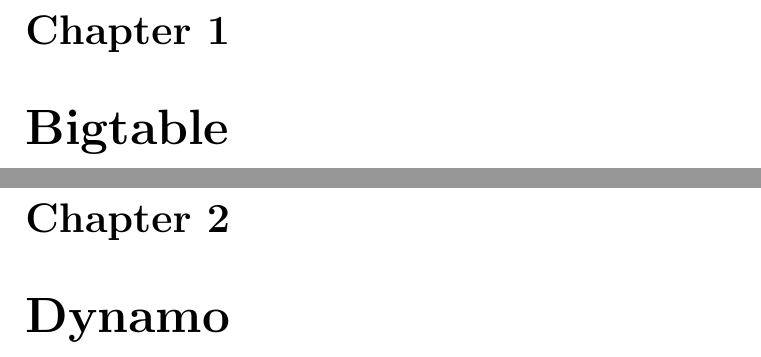
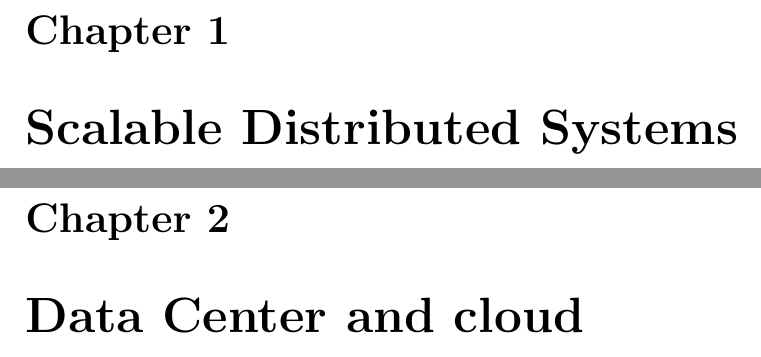
Before and after one commit to icl-notes/CO410_19-20, a LaTeX document (scalable_notes.tex, which reads dc.tex, sds.tex): two parts of pages 1 and 2 of 12 before the commit and two parts of pages 1 and 2 of 14 after it, joined at a grey line, cut so that both start at the same text. Compiled offline with pdfLaTeX.

Commit message:
Add new chapters skeletons

```diff
--- /dev/null
+++ b/dc.tex
@@ -0,0 +1 @@
+\chapter{Data Center and cloud}
--- /dev/null
+++ b/sds.tex
@@ -0,0 +1 @@
+\chapter{Scalable Distributed Systems}
```
Also changed, not shown: scalable_notes.tex (+2 -0 lines), scalable_notes.pdf.
